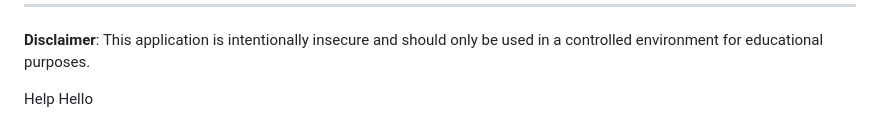
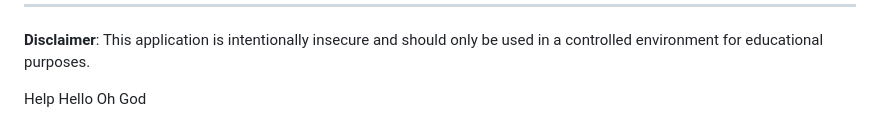
Before and after one commit to DevSecOps-AppSec/py-sqli, a Markdown page: README.md, the part around the change. Drawn GitHub-style.

```diff
--- a/README.md
+++ b/README.md
@@ -174,4 +174,4 @@ SOFTWARE.
 
 **Disclaimer**: This application is intentionally insecure and should only be used in a controlled environment for educational purposes.
 
-Help Hello
+Help Hello Oh God
```
